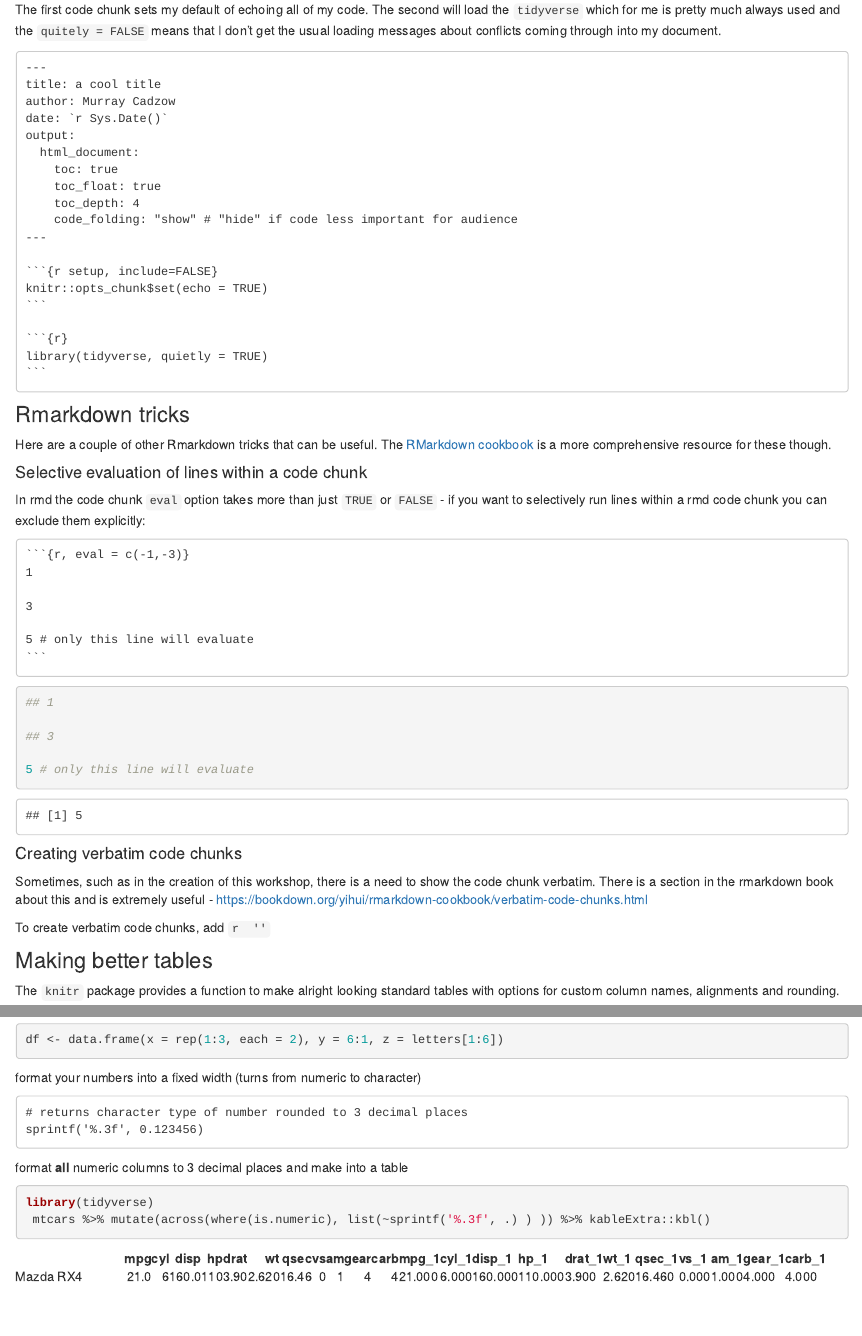
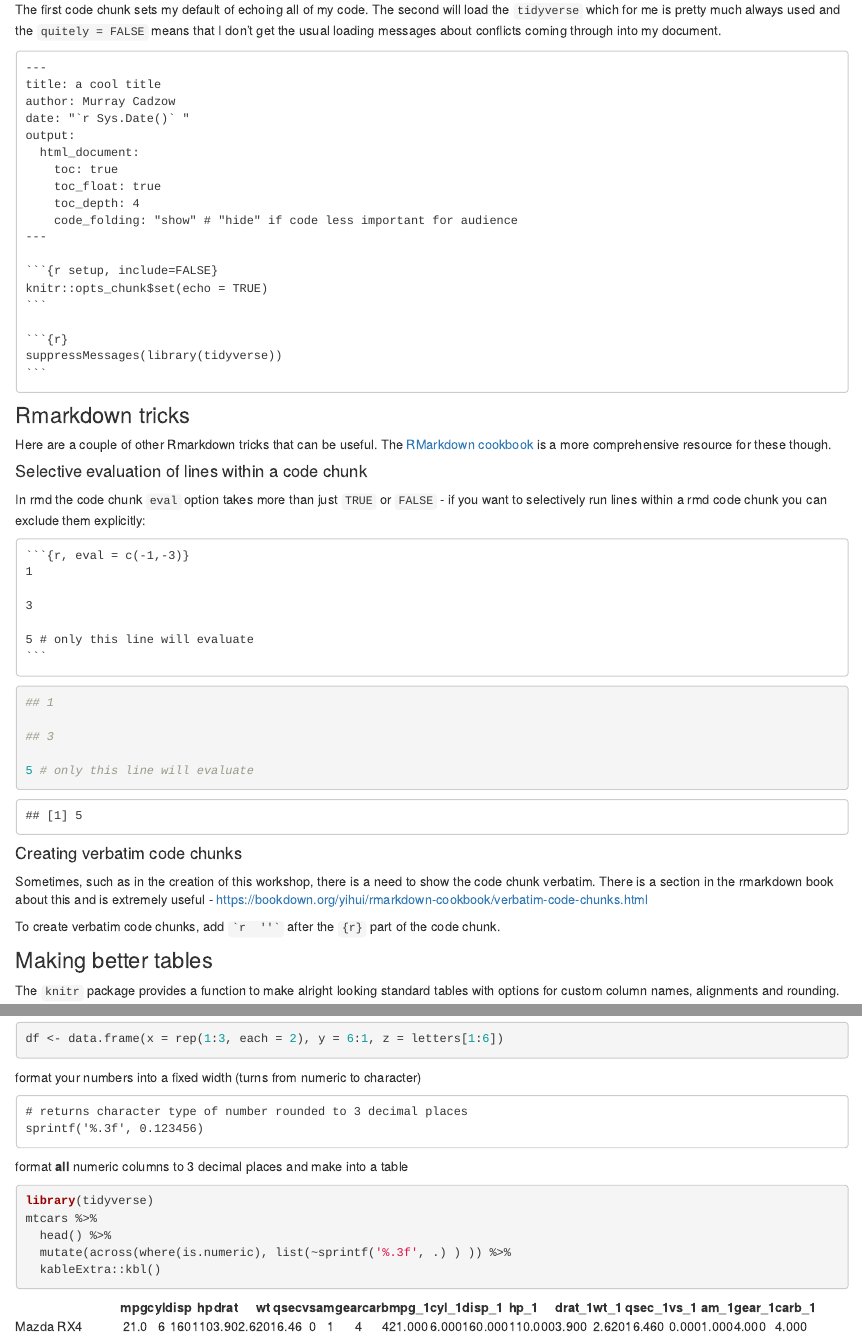
Before and after one commit to OtagoCarpentries/mini-workshops, an R Markdown document (usefulcodesnippets.Rmd): the page in a window 1100 px wide, from 1270 px down before the commit and from 1260 px down after it, so that both start at the same text, and a second part further down, joined at a grey line. Rendered offline with R 4.5, knitr and Pandoc, with nearby package versions; drawn as R Markdown's standard HTML page in place of the format the file asks for.

Commit message:
syntax correction for some examples

`````diff
--- a/usefulcodesnippets.Rmd
+++ b/usefulcodesnippets.Rmd
@@ -88,7 +88,7 @@ The first code chunk sets my default of echoing all of my code. The second will
 ---
 title: a cool title
 author: Murray Cadzow
-date: `r knitr::inline_expr("Sys.Date()")`
+date: "`r knitr::inline_expr("Sys.Date()")` "
 output:
   html_document:
     toc: true
@@ -102,7 +102,7 @@ knitr::opts_chunk$set(echo = TRUE)
 ```
 
 ```{r}`r ''`
-library(tidyverse, quietly = TRUE)
+suppressMessages(library(tidyverse))
 ```
 
 ````
@@ -138,7 +138,8 @@ In rmd the code chunk `eval` option takes more than just `TRUE` or `FALSE` - if
 Sometimes, such as in the creation of this workshop, there is a need to show the code chunk verbatim.  There is a section in the rmarkdown book about this and is extremely useful -
 [https://bookdown.org/yihui/rmarkdown-cookbook/verbatim-code-chunks.html](https://bookdown.org/yihui/rmarkdown-cookbook/verbatim-code-chunks.html)
 
-To create verbatim code chunks, add `r knitr::inline_expr(" ''")`
+To create verbatim code chunks, add `` `r knitr::inline_expr(" ''")`  `` after the `{r}` part of the code chunk.
+
 
 
 ### Making better tables
@@ -266,7 +267,10 @@ format **all** numeric columns to 3 decimal places and make into a table
 
 ```{r}
 library(tidyverse)
- mtcars %>% mutate(across(where(is.numeric), list(~sprintf('%.3f', .) ) )) %>% kableExtra::kbl()
+mtcars %>%
+  head() %>%
+  mutate(across(where(is.numeric), list(~sprintf('%.3f', .) ) )) %>%
+  kableExtra::kbl()
 ```
 
 
`````
Also changed, not shown: docs/search.json, usefulcodesnippets.Rmd (5 more changed lines), 1 other file.
